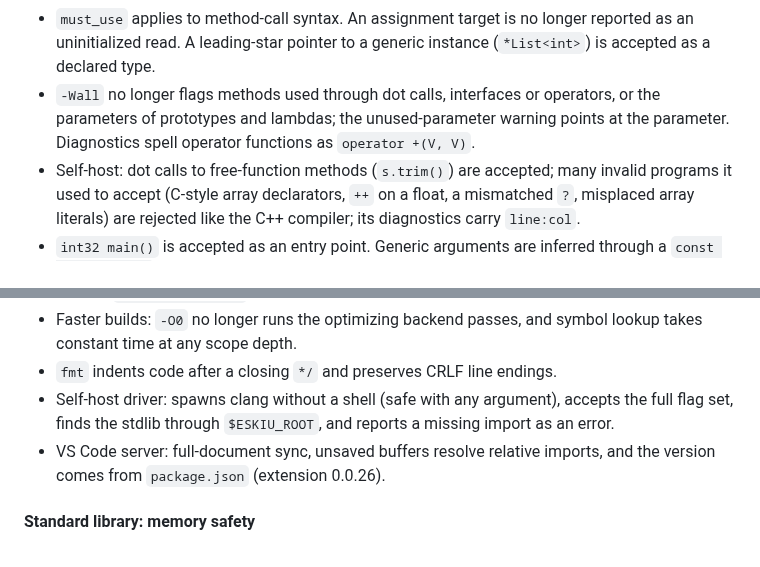
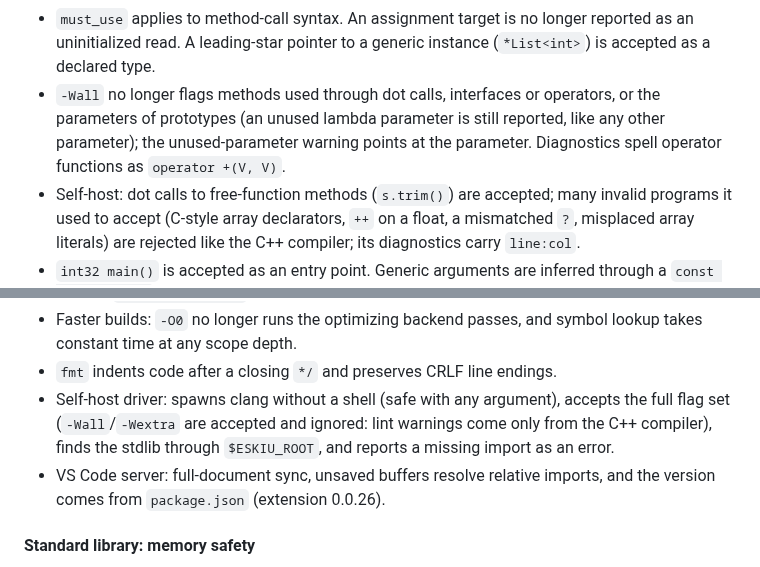
Before and after one commit to doranteseduardo/eskiu, a Markdown page: CHANGELOG.md, 2 parts joined by grey strips. Rendered like a GitHub page.

Commit message:
docs: -Wall lambda params and self-host

```diff
--- a/CHANGELOG.md
+++ b/CHANGELOG.md
@@ -238,8 +238,8 @@ more, fixed the same way.
   as an uninitialized read. A leading-star pointer to a generic instance (`*List<int>`)
   is accepted as a declared type.
 - `-Wall` no longer flags methods used through dot calls, interfaces or operators, or
-  the parameters of prototypes and lambdas; the unused-parameter warning points at the
-  parameter. Diagnostics spell operator functions as `operator +(V, V)`.
+  the parameters of prototypes (an unused lambda parameter is still reported, like any
+  other parameter); the unused-parameter warning points at the parameter. Diagnostics spell operator functions as `operator +(V, V)`.
 - Self-host: dot calls to free-function methods (`s.trim()`) are accepted; many invalid
   programs it used to accept (C-style array declarators, `++` on a float, a mismatched
   `?`, misplaced array literals) are rejected like the C++ compiler; its diagnostics
@@ -272,7 +272,8 @@ more, fixed the same way.
   takes constant time at any scope depth.
 - `fmt` indents code after a closing `*/` and preserves CRLF line endings.
 - Self-host driver: spawns clang without a shell (safe with any argument), accepts the
-  full flag set, finds the stdlib through `$ESKIU_ROOT`, and reports a missing import as
+  full flag set (`-Wall`/`-Wextra` are accepted and ignored: lint warnings come only from
+  the C++ compiler), finds the stdlib through `$ESKIU_ROOT`, and reports a missing import as
   an error.
 - VS Code server: full-document sync, unsaved buffers resolve relative imports, and the
   version comes from `package.json` (extension 0.0.26).
```
Also changed, not shown: AGENTS.md (+1 -1 lines).
